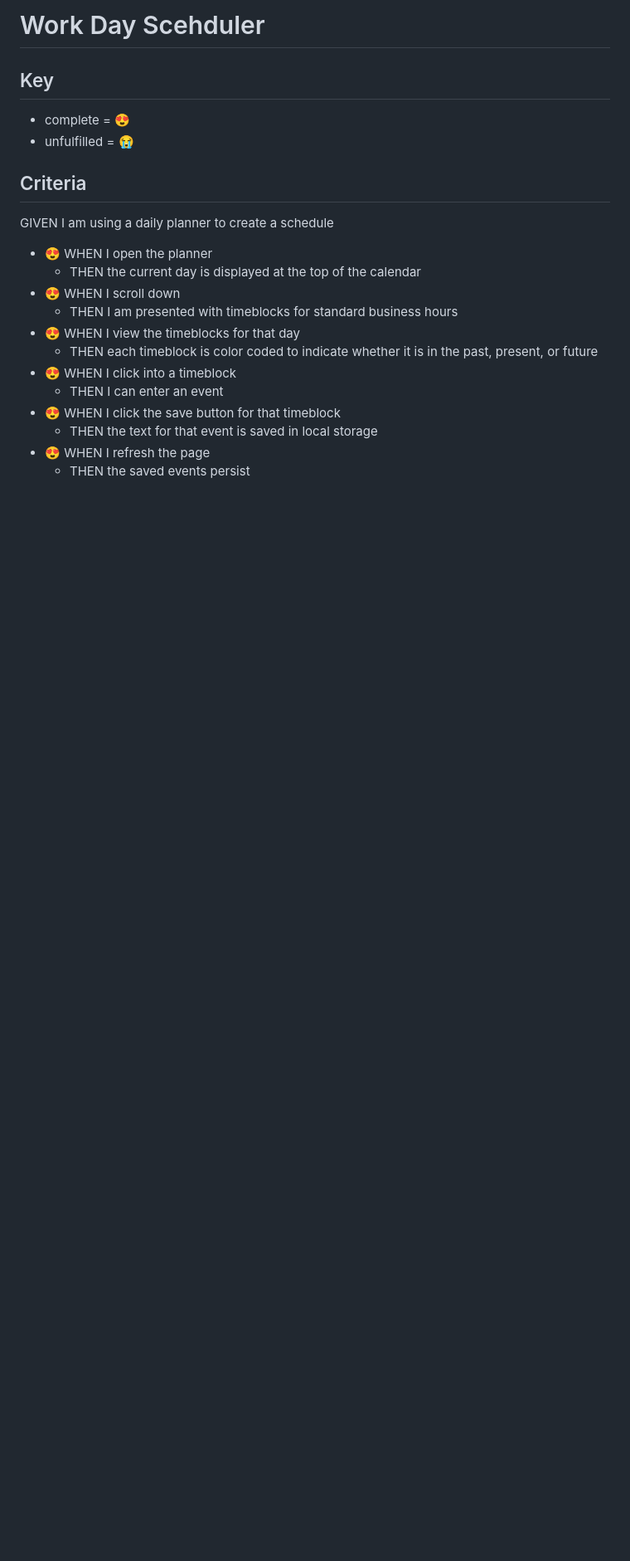
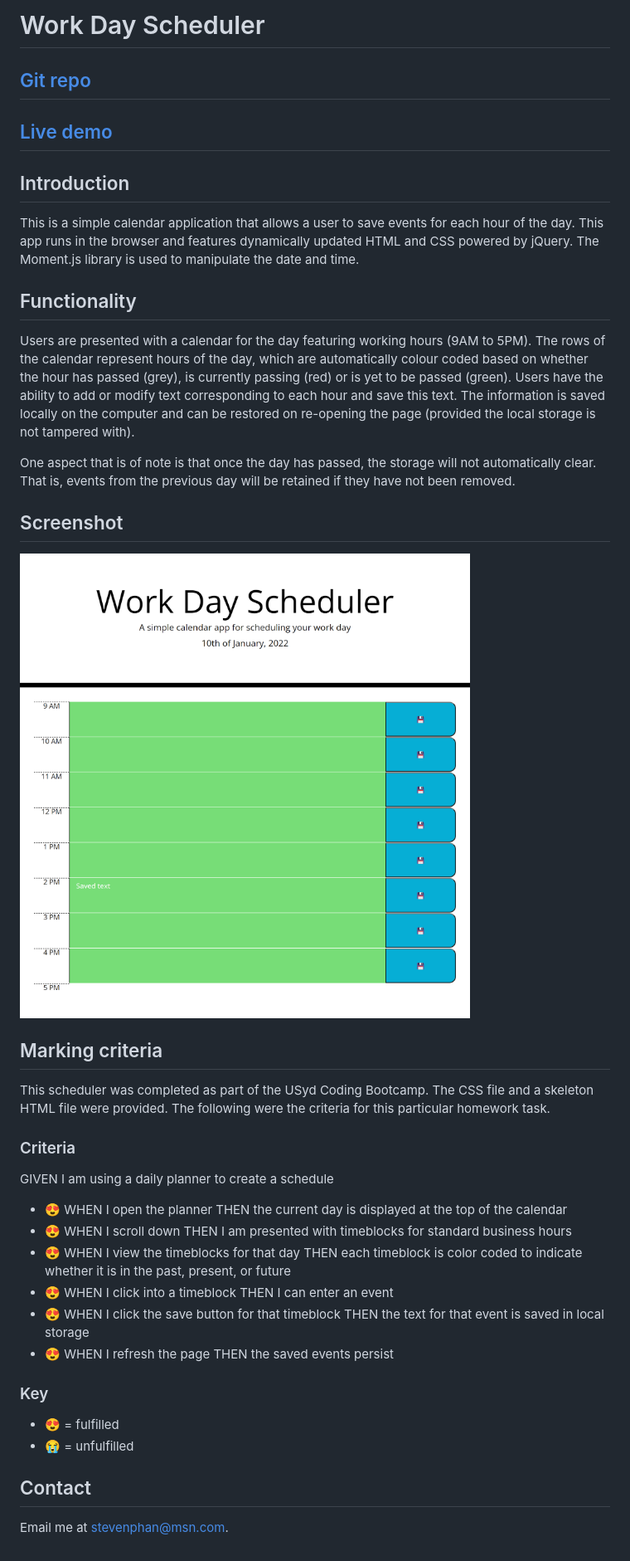
Before and after one commit to fantastic679/work-day-scheduler, a Markdown page: README.md, the part around the change. Shown: that part at 83% size. Rendered like a GitHub page; pictures changed too: screenshot.png (added); blank space fills up the shorter version.

```diff
--- a/README.md
+++ b/README.md
@@ -1,21 +1,40 @@
-# Work Day Scehduler
+# Work Day Scheduler
 
-## Key
-* complete = 😍
-* unfulfilled = 😭
+## [Git repo](https://github.com/fantastic679/work-day-scheduler)
 
-## Criteria
+## [Live demo](https://fantastic679.github.io/work-day-scheduler/)
+
+## Introduction
+
+This is a simple calendar application that allows a user to save events for each hour of the day. This app runs in the browser and features dynamically updated HTML and CSS powered by jQuery. The Moment.js library is used to manipulate the date and time.
+
+## Functionality
+
+Users are presented with a calendar for the day featuring working hours (9AM to 5PM). The rows of the calendar represent hours of the day, which are automatically colour coded based on whether the hour has passed (grey), is currently passing (red) or is yet to be passed (green). Users have the ability to add or modify text corresponding to each hour and save this text. The information is saved locally on the computer and can be restored on re-opening the page (provided the local storage is not tampered with).
+
+One aspect that is of note is that once the day has passed, the storage will not automatically clear. That is, events from the previous day will be retained if they have not been removed.
+
+## Screenshot
+![A user clicks on slots on the color-coded calendar and edits the events.](/screenshot.png?raw=true)
+
+## Marking criteria
+
+This scheduler was completed as part of the USyd Coding Bootcamp. The CSS file and a skeleton HTML file were provided. The following were the criteria for this particular homework task.
+
+### Criteria
 
 GIVEN I am using a daily planner to create a schedule
-* 😍 WHEN I open the planner
-    * THEN the current day is displayed at the top of the calendar
-* 😍 WHEN I scroll down
-    * THEN I am presented with timeblocks for standard business hours
-* 😍 WHEN I view the timeblocks for that day
-    * THEN each timeblock is color coded to indicate whether it is in the past, present, or future
-* 😍 WHEN I click into a timeblock
-    * THEN I can enter an event
-* 😍 WHEN I click the save button for that timeblock
-    * THEN the text for that event is saved in local storage
-* 😍 WHEN I refresh the page
-    * THEN the saved events persist
+* 😍 WHEN I open the planner THEN the current day is displayed at the top of the calendar
+* 😍 WHEN I scroll down THEN I am presented with timeblocks for standard business hours
+* 😍 WHEN I view the timeblocks for that day THEN each timeblock is color coded to indicate whether it is in the past, present, or future
+* 😍 WHEN I click into a timeblock THEN I can enter an event
+* 😍 WHEN I click the save button for that timeblock THEN the text for that event is saved in local storage
+* 😍 WHEN I refresh the page THEN the saved events persist
+
+### Key
+* 😍 = fulfilled
+* 😭 = unfulfilled
+
+## Contact
+
+Email me at stevenphan@msn.com.
```
Also changed, not shown: 2 other files.
